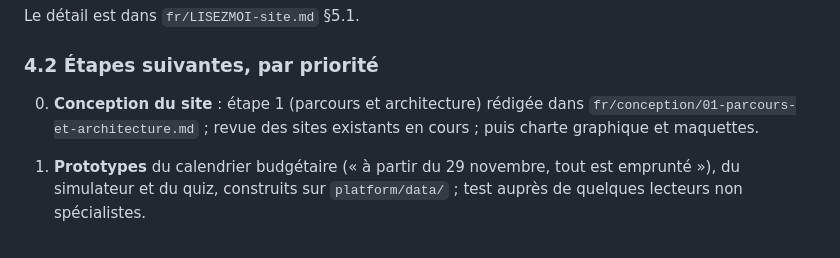
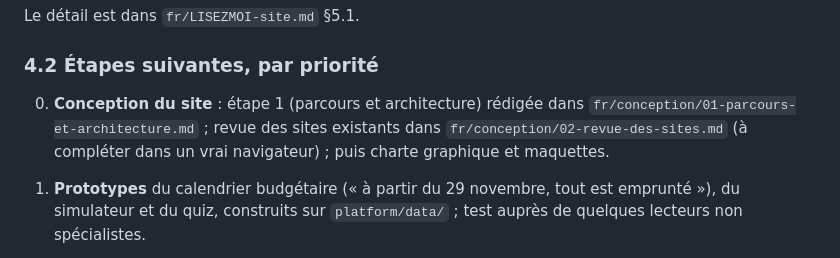
Before and after one commit to hugoobauer/finances-publiques-france, a Markdown page: STATUS.md, the part around the change. Rendered like a GitHub page.

Commit message:
Ajoute l'étape 2 de conception : revue des sites existants
Co-Authored-By: Claude Opus 5.5 <noreply@anthropic.com>

```diff
--- a/STATUS.md
+++ b/STATUS.md
@@ -87,7 +87,7 @@ Le détail est dans `fr/LISEZMOI-site.md` §5.1.
 
 ### 4.2 Étapes suivantes, par priorité
 
-0. **Conception du site** : étape 1 (parcours et architecture) rédigée dans `fr/conception/01-parcours-et-architecture.md` ; revue des sites existants en cours ; puis charte graphique et maquettes.
+0. **Conception du site** : étape 1 (parcours et architecture) rédigée dans `fr/conception/01-parcours-et-architecture.md` ; revue des sites existants dans `fr/conception/02-revue-des-sites.md` (à compléter dans un vrai navigateur) ; puis charte graphique et maquettes.
 1. **Prototypes** du calendrier budgétaire (« à partir du 29 novembre, tout est emprunté »), du simulateur et du quiz, construits sur `platform/data/` ; test auprès de quelques lecteurs non spécialistes.
 2. **Relecture par les sources publiques : faite le 30 octobre 2026** (§3, étape 8). Reste à faire :
    - page « Débats » complète (103 points, 8 thèmes, 116 sources), mais trop longue pour une seule page (environ 41 000 mots, 2 h 50 de lecture) : la découper en une page par thème, et vérifier que chaque « Ce que dit le site » reprend bien la formulation corrigée des chapitres ;
```
Also changed, not shown: fr/conception/01-parcours-et-architecture.md (+1 -1 lines), fr/conception/02-revue-des-sites.md (added, +118 -0 lines).
